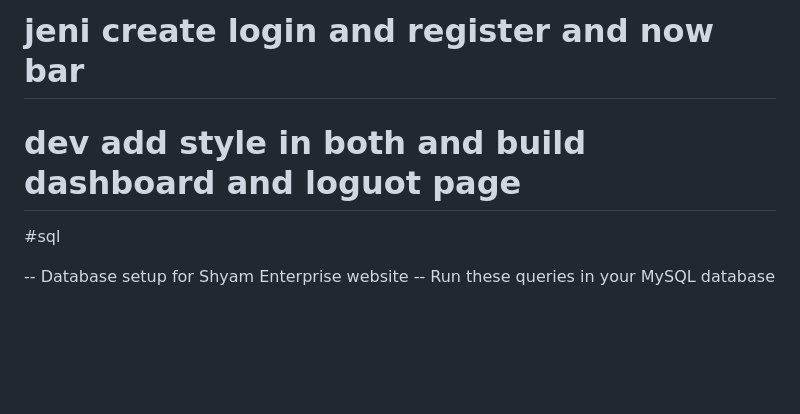
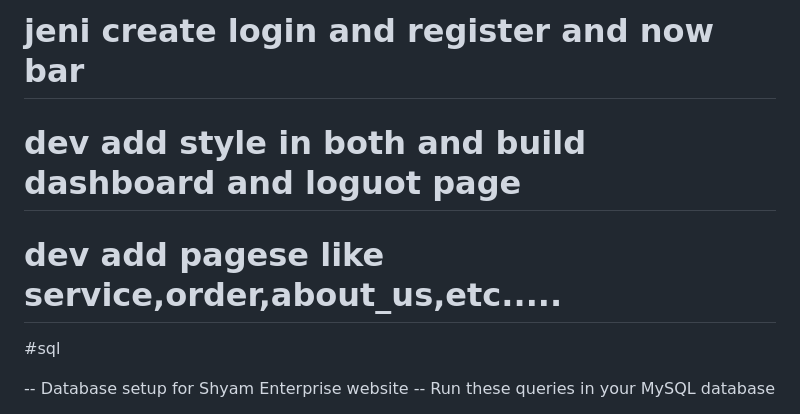
Before and after one commit to dev63537/jeni, a Markdown page: README.md, the part around the change. Rendered like a GitHub page; blank space fills up the shorter version.

```diff
--- a/README.md
+++ b/README.md
@@ -1,7 +1,8 @@
 # jeni create login and register and now bar
+
 # dev add style in both and build dashboard and loguot page
 
-
+# dev add pagese like service,order,about_us,etc.....
 #sql
 
 
```
